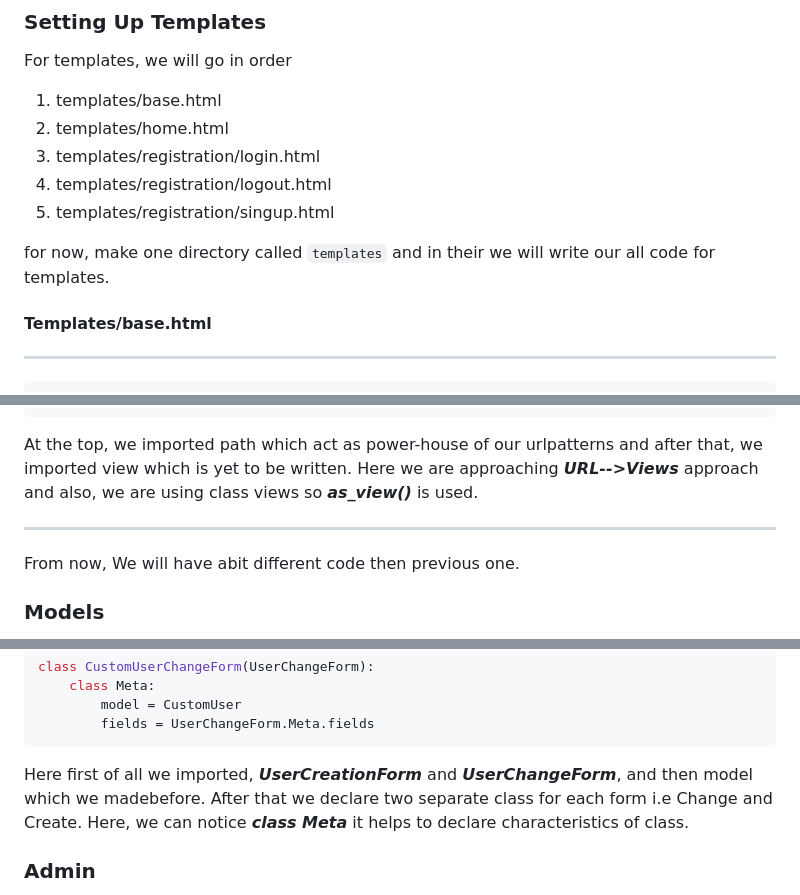
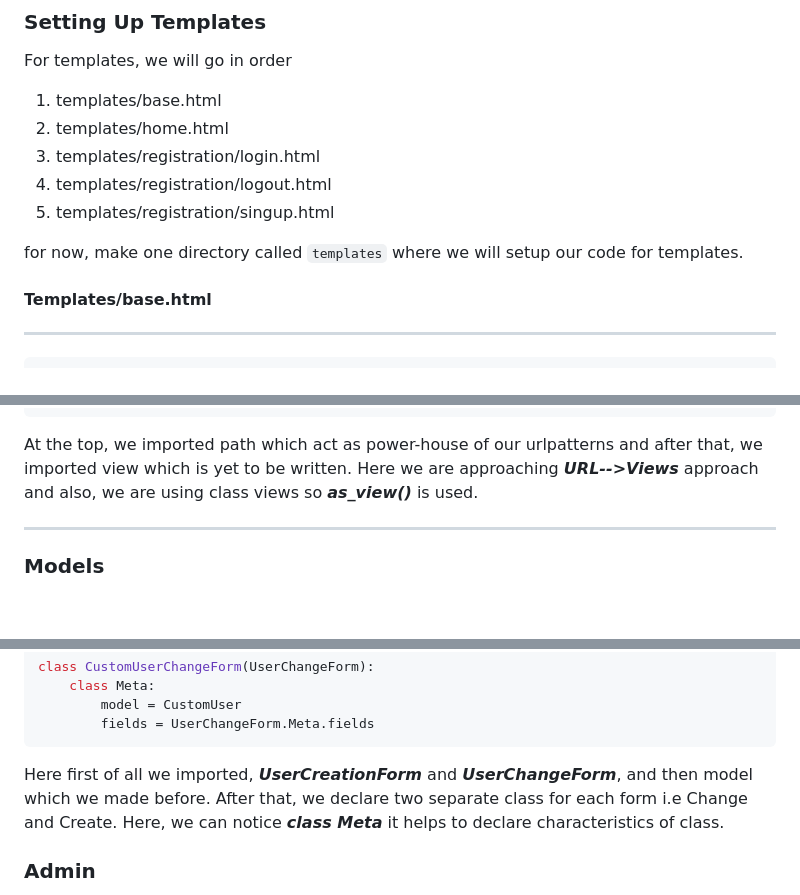
Before and after one commit to QuaackQuaack/Authentication-with-django, a Markdown page: README_custom.md, 3 parts joined by grey strips. Drawn GitHub-style; blank space fills up the shorter version.

````diff
--- a/README_custom.md
+++ b/README_custom.md
@@ -85,7 +88,7 @@ For templates, we will go in order
 5. templates/registration/singup.html
 
 
-for now, make one directory called `templates` and in their we will write our all code for templates.
+for now, make one directory called `templates` where we will setup our code for templates.
 
 #### Templates/base.html
 ---
@@ -196,7 +198,6 @@ urlpatterns = [
 At the top, we imported path which act as power-house of our urlpatterns and after that, we imported view which is yet to be written. Here we are approaching ***URL-->Views*** approach and also, we are using class views so ***as_view()*** is used.
 
 ---
-From now, We will have abit different code then previous one.
 
 ### Models
 In django, Models plays vital role in database.We need to be abit cautious. Here for we are adding custom field ie. ***age***
@@ -233,7 +234,7 @@ class CustomUserChangeForm(UserChangeForm):
         model = CustomUser
         fields = UserChangeForm.Meta.fields
 ```
-Here first of all we imported, ***UserCreationForm*** and ***UserChangeForm***, and then model which we madebefore. After that we declare two separate class for each form i.e Change and Create. Here, we can notice ***class Meta*** it helps to declare characteristics of class.
+Here first of all we imported, ***UserCreationForm*** and ***UserChangeForm***, and then model which we made before. After that, we declare two separate class for each form i.e Change and Create. Here, we can notice ***class Meta*** it helps to declare characteristics of class.
 
 ### Admin
 It is one of the important pretty messy, but don't worry we will go through it :)
````
Also changed, not shown: other parts of README_custom.md (+16 -14 lines), README.md (+15 -14 lines).
